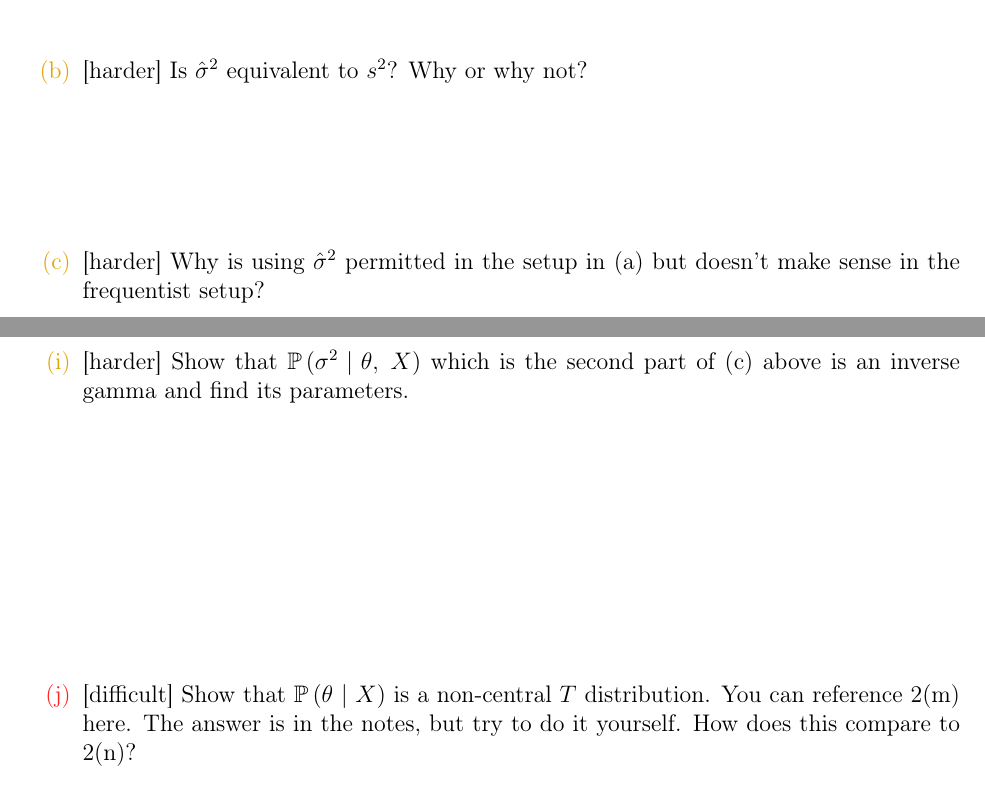
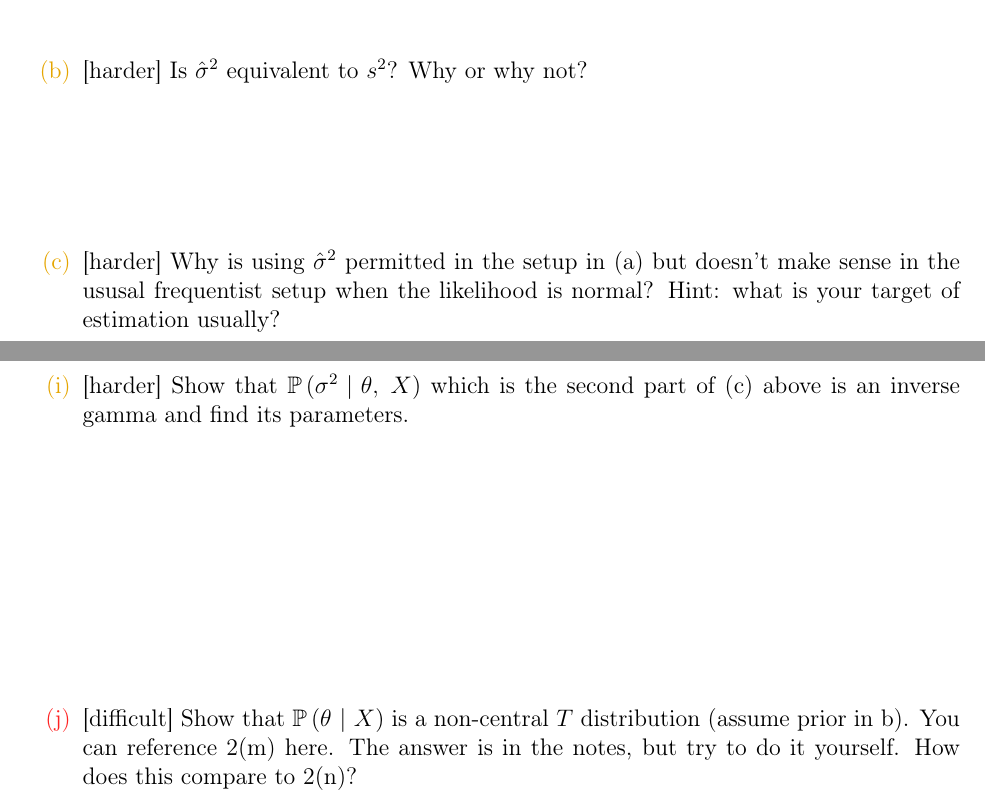
Before and after one commit to kapelner/QC_Math_390.03-02_Spr_2016, a LaTeX problem sheet (homeworks/hw07/hw07.tex): two parts of pages 6 and 11 of 17, joined at a grey line, cut so that both start at the same text. Compiled offline with pdfLaTeX.

Commit message:
fixed hw7 bugs

```diff
--- a/homeworks/hw07/hw07.tex
+++ b/homeworks/hw07/hw07.tex
@@ -128,7 +128,7 @@ NAME: \line(1,0){380}
 
 \intermediatesubproblem{Is $\sigsqhat$ equivalent to $s^2$? Why or why not?}\spc{2}
 
-\intermediatesubproblem{Why is using $\sigsqhat$ permitted in the setup in (a) but doesn't make sense in the frequentist setup?}\spc{2}
+\intermediatesubproblem{Why is using $\sigsqhat$ permitted in the setup in (a) but doesn't make sense in the ususal frequentist setup when the likelihood is normal? Hint: what is your target of estimation usually?}\spc{2}
 
 \easysubproblem{In class we looked at $\sigsq \sim \invgammanot{\alpha}{\beta}$ but we used a different parameterization. Write the different parameterization below and explain why this was done i.e. interpret the meaning of the two new parameters.}\spc{6}
 
@@ -175,7 +175,7 @@ where $s^2$ is your answer from 2(e). We do this here because this substitution
 
 \intermediatesubproblem{Show that $\cprob{\sigsq}{\theta,~X}$ which is the second part of (c) above is an inverse gamma and find its parameters.}\spc{4}
 
-\hardsubproblem{Show that $\cprob{\theta}{X}$ is a non-central $T$ distribution. You can reference 2(m) here. The answer is in the notes, but try to do it yourself. How does this compare to 2(n)?}\spc{10}
+\hardsubproblem{Show that $\cprob{\theta}{X}$ is a non-central $T$ distribution (assume prior in b). You can reference 2(m) here. The answer is in the notes, but try to do it yourself. How does this compare to 2(n)?}\spc{10}
 
 \hardsubproblem{Show that $\cprob{\sigsq}{X}$ is an inverse gamma distribution and find its parameters.}\spc{10}
 
```
Also changed, not shown: homeworks/hw07/hw07.pdf.
